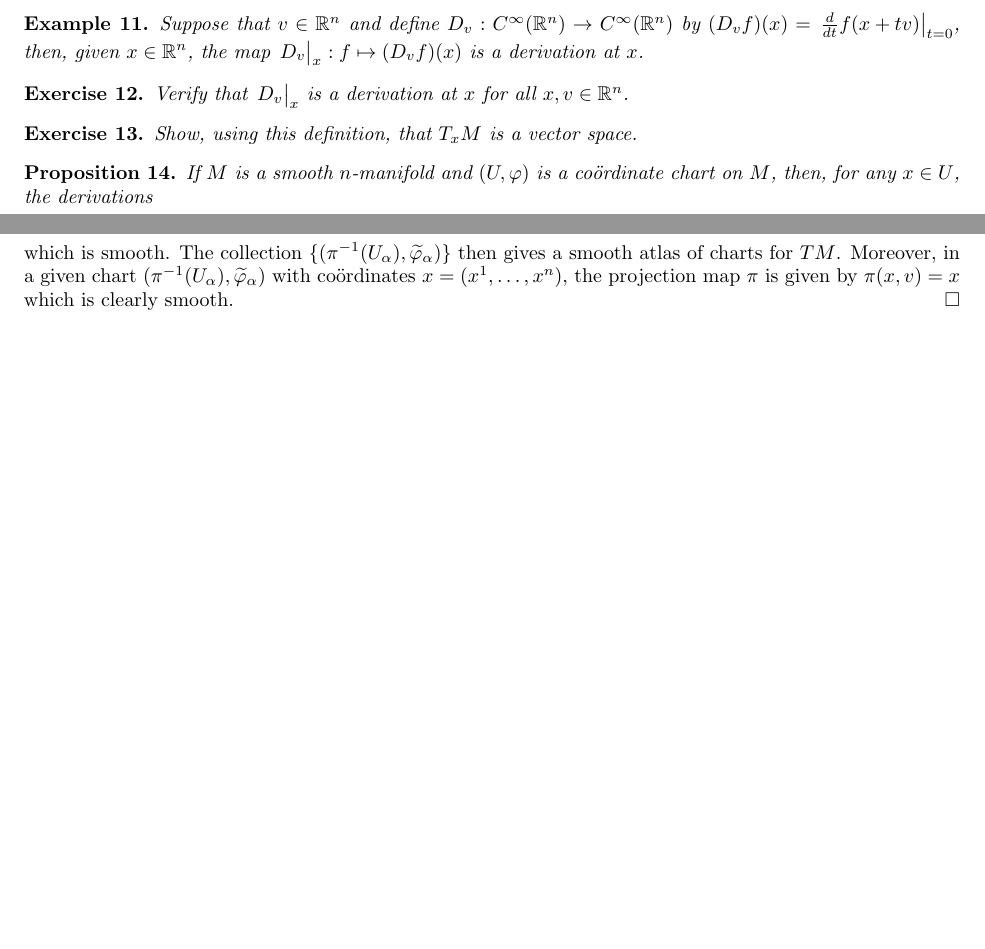
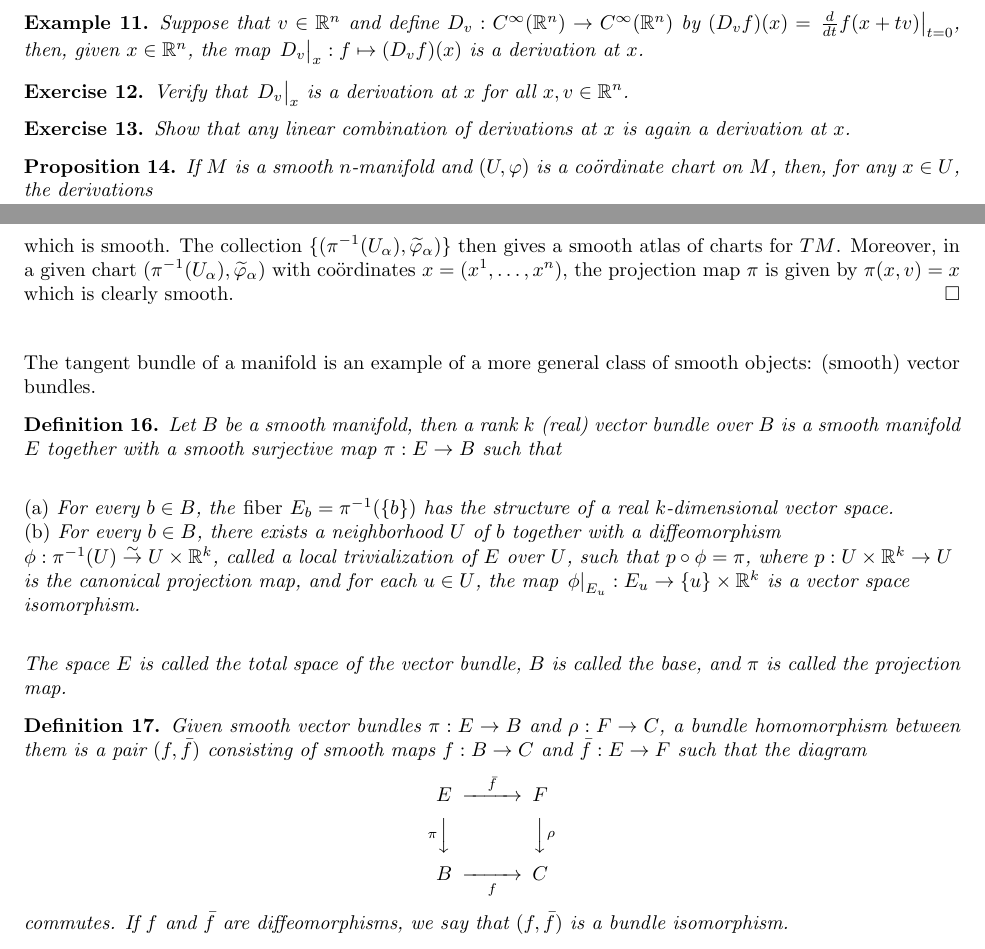
Before and after one commit to devsinha/intersection-cochains, a LaTeX paper (ElementaryIntersectionCochains.tex): two parts of pages 3 and 4 of 13 before the commit and two parts of pages 4 and 5 of 15 after it, joined at a grey line, cut so that both start at the same text, the shorter picture padded with empty space. Compiled offline with LaTeX, dvips and Ghostscript.

Commit message:
Update ElementaryIntersectionCochains.tex
Added: the todonotes package (plus commented out example syntax in the preamble), a table of contents after the introduction, and a definition of vector bundles.

```diff
--- a/ElementaryIntersectionCochains.tex
+++ b/ElementaryIntersectionCochains.tex
@@ -6,6 +6,9 @@
 \usepackage{pstricks,pstricks-add}	% Make pretty pictures with PostScript
 \usepackage{float}	% Allows finer control over placement of figures than the default automatic placement style
 \usepackage{imakeidx} % Index
+\usepackage{todonotes} % Allows one to add both in-line and marginal notes as well as a list of 'to-dos' Example syntax: \todo[color=blue!25,inline]{Edit.}
+%this example produces an in-line to-do which says "Edit." and which is colored blue with 25% color saturation. Omitting 'inline' from the syntax produces a to-do in the margin. Warning: the default color is an awful shade of violently bright orange!
+
 \newcommand{\Z}{{\mathbb{Z}}}
 
 \textwidth = 6.5 in
@@ -164,7 +168,7 @@ TM:=
 	Verify that $\left.D_v\vphantom{\diff{}{x}}\right|_x$ is a derivation at $x$ for all $x,v\in\R^n$.
 \end{exercise}
 \begin{exercise}
-	Show, using this definition, that $T_xM$ is a vector space.
+	Show that any linear combination of derivations at $x$ is again a derivation at $x$.
 \end{exercise}
 \begin{proposition}
 	If $M$ is a smooth $n$-manifold and $(U,\varphi)$ is a co\"{o}rdinate chart on $M$, then, for any $x\in U$, the derivations\begin{align*}
@@ -188,6 +192,25 @@ TM:=
 	\widetilde{\varphi}_{\alpha\beta}\left(x^1,\dots,x^n,v^1,\dots,v^n\right)=\left(y^1(x),\dots,y^n(x),\sum_{i}v^i\pdiff{y^1}{x^i}(x),\dots,\sum_{i}v^i\pdiff{y^n}{x^i}(x)\right),
 	\end{align*}which is smooth. The collection $\{(\pi^{-1}(U_\alpha),\widetilde{\varphi}_\alpha)\}$ then gives a smooth atlas of charts for $TM$. Moreover, in a given chart $(\pi^{-1}(U_\alpha),\widetilde{\varphi}_\alpha)$ with co\"{o}rdinates $x=(x^1,\dots,x^n)$, the projection map $\pi$ is given by $\pi(x,v)=x$ which is clearly smooth.
 \end{proof}
+The tangent bundle of a manifold is an example of a more general class of smooth objects: (smooth) vector bundles.
+\begin{definition}
+	Let $B$ be a smooth manifold, then a \textit{rank $k$ (real) vector bundle over $B$} is a smooth manifold $E$ together with a smooth surjective map $\pi:E\to B$ such that\begin{flushleft}
+		\textup{(a)} For every $b\in B$, the \textup{fiber} $E_b=\pi^{-1}(\{b\})$ has the structure of a real $k$-dimensional vector space.\\
+		\textup{(b)} For every $b\in B$, there exists a neighborhood $U$ of $b$ together with a diffeomorphism $\phi:\pi^{-1}(U)\stackrel{\sim}{\to}U\times\R^k$, called a \textit{local trivialization of $E$ over $U$}, such that $p\circ\phi=\pi$, where $p:U\times\R^k\to U$ is the canonical projection map, and for each $u\in U$, the map $\left.\phi\right|_{E_u}:E_u\to\{u\}\times\R^k$ is a vector space isomorphism.
+	\end{flushleft}
+The space $E$ is called the \textit{total space} of the vector bundle, $B$ is called the \textit{base}, and $\pi$ is called the \textit{projection map}.
+\end{definition}
+\begin{definition}
+	Given smooth vector bundles $\pi:E\to B$ and $\rho:F\to C$, a bundle homomorphism between them is a pair $(f,\bar{f})$ consisting of smooth maps $f:B\to C$ and $\bar{f}:E\to F$ such that the diagram
+	$$
+	\begin{CD}
+	E @>\bar{f}>> F\\
+	@V\pi VV  @VV\rho V\\
+	B @>>f> C
+	\end{CD}
+	$$
+	commutes. If $f$ and $\bar{f}$ are diffeomorphisms, we say that $(f,\bar{f})$ is a bundle isomorphism.
+\end{definition}
 
 One of the first questions one can ask about a tangent bundle $TM$ is whether or not it is trivial. To answer this question, we have to determine if $TM$ is isomorphic as a vector bundle to the trivial bundle $M\times \R^n$. To develop some familiarity with tangent bundles, we investigate the triviality of the bundles $TS^1$ and $TS^2$.
 \begin{example} We argue that $TS^1$ is isomorphic to the trivial bundle $S^1\times\R$.
```
Also changed, not shown: ElementaryIntersectionCochains.tex (5 more changed lines).
